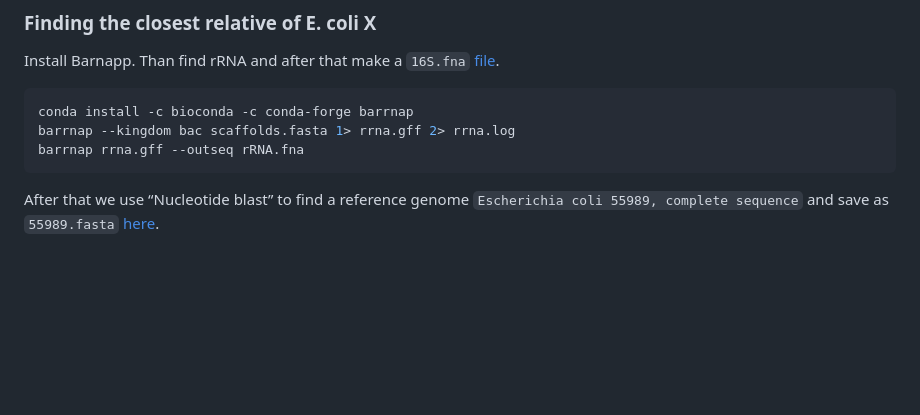
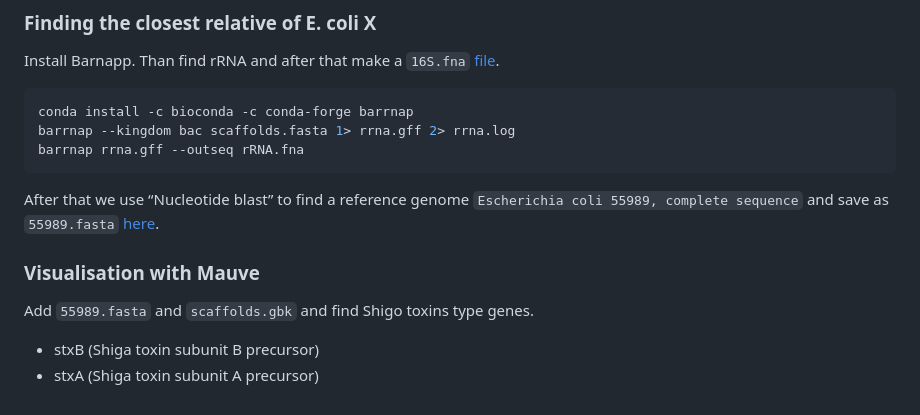
Before and after one commit to rereremin/bioinformatics_skills, a Markdown page: lab_report.md, the part around the change. GitHub-like rendering; blank space fills up the shorter version.

````diff
--- a/lab_report.md
+++ b/lab_report.md
@@ -72,3 +72,8 @@ barrnap --kingdom bac scaffolds.fasta 1> rrna.gff 2> rrna.log
 barrnap rrna.gff --outseq rRNA.fna
 ```
 After that we use “Nucleotide blast” to find a reference genome `Escherichia coli 55989, complete sequence` and save as `55989.fasta` [here](https://github.com/rereremin/IB/tree/project3/prokka).
+
+### Visualisation with Mauve
+Add `55989.fasta` and `scaffolds.gbk` and find Shigo toxins type genes.
+- stxB (Shiga toxin subunit B precursor)
+- stxA (Shiga toxin subunit A precursor)
````
